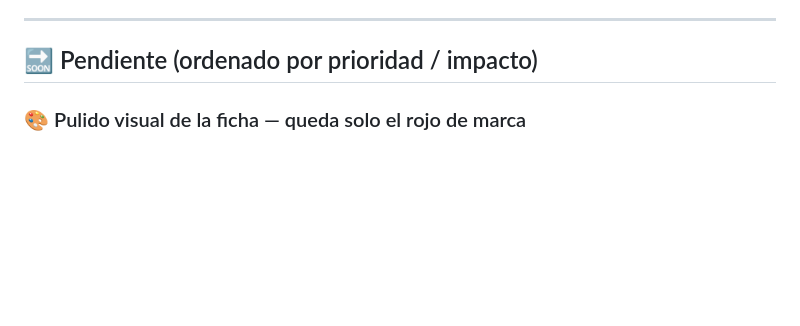
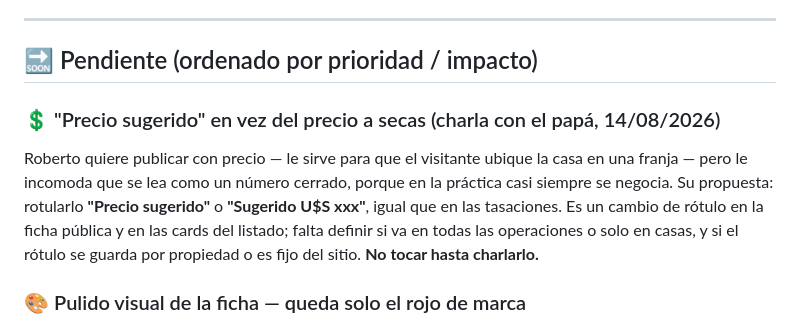
Before and after one commit to cerosmrt/app-inmobiliaria, a Markdown page: ROADMAP.md, the part around the change. Drawn GitHub-style; blank space fills up the shorter version.

Commit message:
docs(roadmap): anotar 'precio sugerido' como pendiente a charlar
Roberto quiere publicar con precio pero rotulado como sugerido, igual
que en las tasaciones, porque en la practica se negocia. Queda anotado
sin tocar codigo: falta definir si va en todas las operaciones o solo en
casas, y si el rotulo es por propiedad o fijo del sitio.

Co-Authored-By: Claude Opus 5 <noreply@anthropic.com>

```diff
--- a/ROADMAP.md
+++ b/ROADMAP.md
@@ -88,6 +88,9 @@ En producción en **https://moretinmobiliaria.com** (Railway + Cloudflare).
 ---
 
 ## 🔜 Pendiente (ordenado por prioridad / impacto)
+
+### 💲 "Precio sugerido" en vez del precio a secas (charla con el papá, 14/08/2026)
+Roberto quiere publicar con precio — le sirve para que el visitante ubique la casa en una franja — pero le incomoda que se lea como un número cerrado, porque en la práctica casi siempre se negocia. Su propuesta: rotularlo **"Precio sugerido"** o **"Sugerido U$S xxx"**, igual que en las tasaciones. Es un cambio de rótulo en la ficha pública y en las cards del listado; falta definir si va en todas las operaciones o solo en casas, y si el rótulo se guarda por propiedad o es fijo del sitio. **No tocar hasta charlarlo.**
 
 ### 🎨 Pulido visual de la ficha — queda solo el rojo de marca
 Las tres tandas de la revisión del 13/08/2026 están hechas (ver *Hecho › Sitio público*). Sin hacer, a propósito, un solo punto: **pasar el rojo a un borgoña más apagado**. No es un ajuste de la ficha sino un cambio de identidad — `--red` vive en el landing, el logo y el admin, así que o se cambia en todos lados o no se cambia. Decisión del usuario, no técnica.
```
